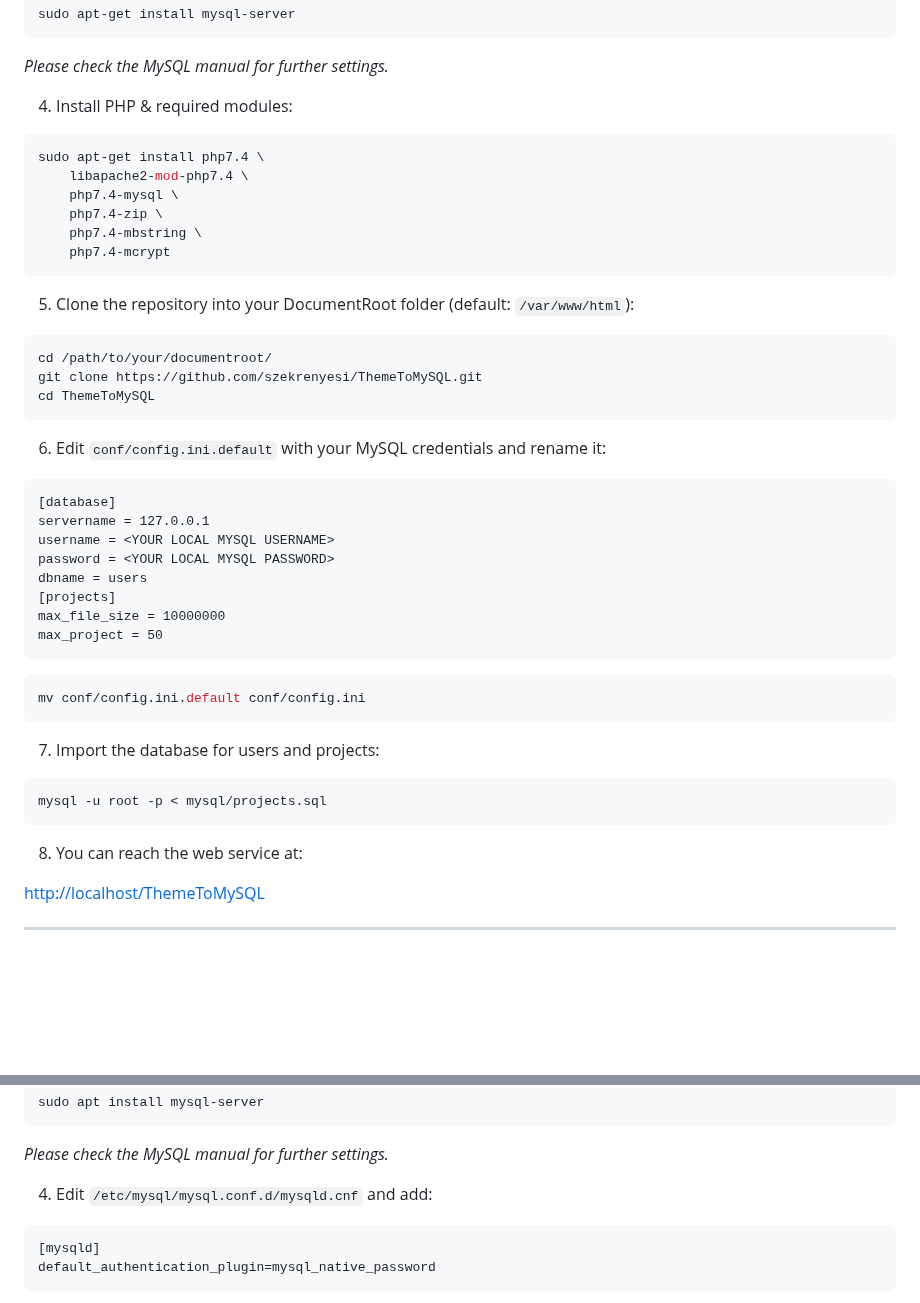
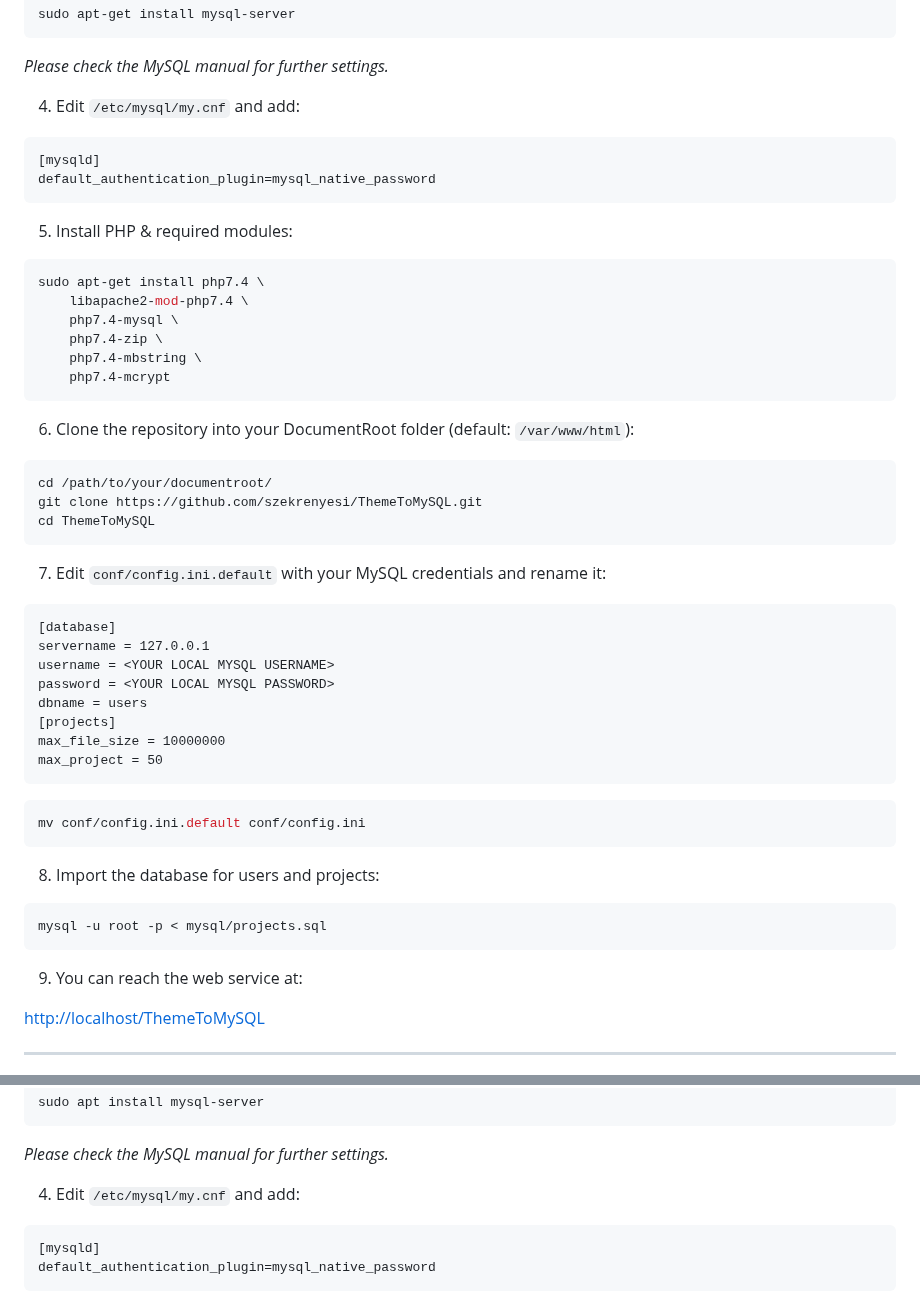
Before and after one commit to szekrenyesi/ThemeToMySQL, a Markdown page: README.md, 2 parts joined by grey strips. GitHub-like rendering; blank space fills up the shorter version.

````diff
--- a/README.md
+++ b/README.md
@@ -36,7 +36,14 @@ sudo apt-get install mysql-server
 ```
 *Please check the MySQL manual for further settings.*
 
-4. Install PHP & required modules:
+4. Edit `/etc/mysql/my.cnf` and add:
+
+```
+[mysqld]
+default_authentication_plugin=mysql_native_password
+```
+
+5. Install PHP & required modules:
 
 ```bash
 sudo apt-get install php7.4 \
@@ -47,7 +54,7 @@ sudo apt-get install php7.4 \
     php7.4-mcrypt
 ```
 
-5. Clone the repository into your DocumentRoot folder (default: `/var/www/html`):
+6. Clone the repository into your DocumentRoot folder (default: `/var/www/html`):
 
 ```bash
 cd /path/to/your/documentroot/
@@ -55,7 +62,7 @@ git clone https://github.com/szekrenyesi/ThemeToMySQL.git
 cd ThemeToMySQL
 ```
 
-6. Edit `conf/config.ini.default` with your MySQL credentials and rename it:
+7. Edit `conf/config.ini.default` with your MySQL credentials and rename it:
 
 ```
 [database]
@@ -72,13 +79,13 @@ max_project = 50
 mv conf/config.ini.default conf/config.ini
 ```
 
-7. Import the database for users and projects:
+8. Import the database for users and projects:
 
 ```bash
 mysql -u root -p < mysql/projects.sql
 ```
 
-8. You can reach the web service at:
+9. You can reach the web service at:
 
 [http://localhost/ThemeToMySQL](http://localhost/ThemeToMySQL)
 
@@ -106,7 +113,7 @@ sudo apt install mysql-server
 
 *Please check the MySQL manual for further settings.*
 
-4. Edit `/etc/mysql/mysql.conf.d/mysqld.cnf` and add:
+4. Edit `/etc/mysql/my.cnf` and add:
 
 ```
 [mysqld]
````
Also changed, not shown: other parts of README.md (+1 -1 lines).
